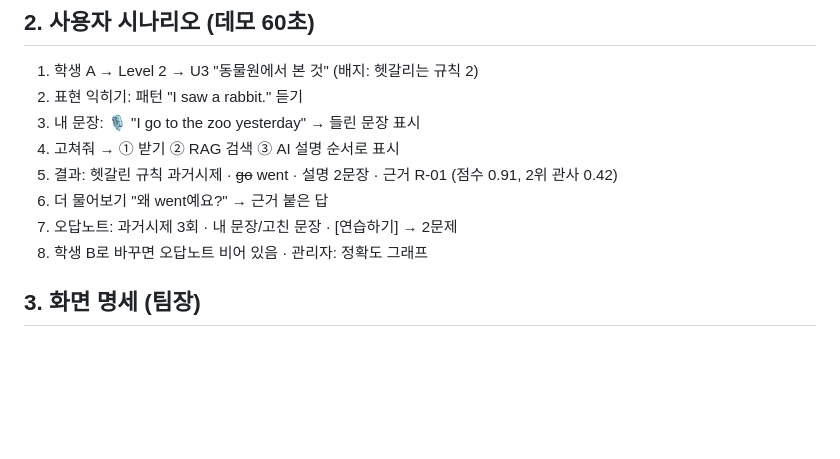
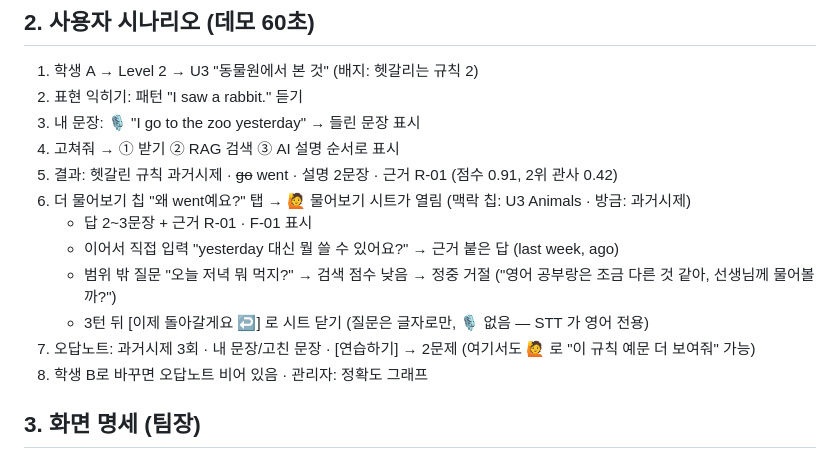
Before and after one commit to izzy215/elem-english-rag, a Markdown page: docs/plan-B/PRD.md, the part around the change. GitHub-like rendering; blank space fills up the shorter version.

Commit message:
docs: PRD 데모 시나리오에 물어보기 챗 흐름 추가
- 6단계: 시트 열림(맥락 칩) → 근거 답 → 직접 입력 → 범위 밖 정중 거절 → 3턴 후 닫기, 🎙 없음(STT 영어 전용)
- 간단기획서 데모 60초 줄도 동일하게

Co-Authored-By: Claude Fable 5.1 <noreply@anthropic.com>

```diff
--- a/docs/plan-B/PRD.md
+++ b/docs/plan-B/PRD.md
@@ -25,8 +25,12 @@
 3. 내 문장: 🎙 "I go to the zoo yesterday" → 들린 문장 표시
 4. 고쳐줘 → ① 받기 ② RAG 검색 ③ AI 설명 순서로 표시
 5. 결과: 헷갈린 규칙 과거시제 · ~~go~~ went · 설명 2문장 · 근거 R-01 (점수 0.91, 2위 관사 0.42)
-6. 더 물어보기 "왜 went예요?" → 근거 붙은 답
-7. 오답노트: 과거시제 3회 · 내 문장/고친 문장 · [연습하기] → 2문제
+6. 더 물어보기 칩 "왜 went예요?" 탭 → 🙋 물어보기 시트가 열림 (맥락 칩: U3 Animals · 방금: 과거시제)
+   - 답 2~3문장 + 근거 R-01 · F-01 표시
+   - 이어서 직접 입력 "yesterday 대신 뭘 쓸 수 있어요?" → 근거 붙은 답 (last week, ago)
+   - 범위 밖 질문 "오늘 저녁 뭐 먹지?" → 검색 점수 낮음 → 정중 거절 ("영어 공부랑은 조금 다른 것 같아, 선생님께 물어볼까?")
+   - 3턴 뒤 [이제 돌아갈게요 ↩] 로 시트 닫기 (질문은 글자로만, 🎙 없음 — STT 가 영어 전용)
+7. 오답노트: 과거시제 3회 · 내 문장/고친 문장 · [연습하기] → 2문제 (여기서도 🙋 로 "이 규칙 예문 더 보여줘" 가능)
 8. 학생 B로 바꾸면 오답노트 비어 있음 · 관리자: 정확도 그래프
 
 ## 3. 화면 명세 (팀장)
```
Also changed, not shown: docs/plan-B/간단기획서.md (+1 -1 lines).
